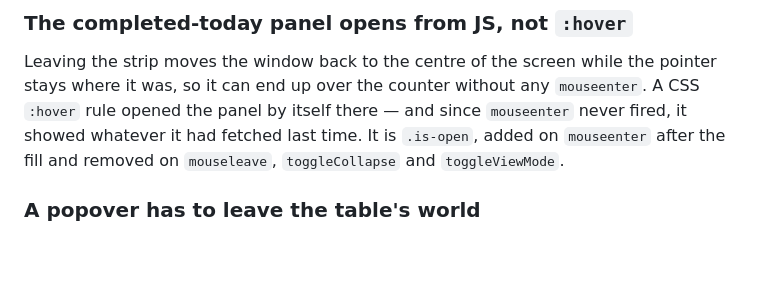
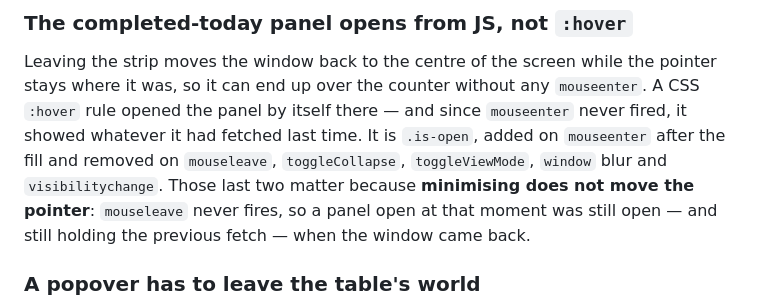
Before and after one commit to planyist/tasktory, a Markdown page: CLAUDE.md, the part around the change. Rendered like a GitHub page; blank space fills up the shorter version.

Commit message:
docs: note why blur and visibilitychange close the panel
Co-Authored-By: Claude Opus 5 (1M context) <noreply@anthropic.com>

```diff
--- a/CLAUDE.md
+++ b/CLAUDE.md
@@ -262,7 +262,10 @@ pointer stays where it was, so it can end up over the counter without any
 `mouseenter`. A CSS `:hover` rule opened the panel by itself there — and since
 `mouseenter` never fired, it showed whatever it had fetched last time. It is
 `.is-open`, added on `mouseenter` after the fill and removed on `mouseleave`,
-`toggleCollapse` and `toggleViewMode`.
+`toggleCollapse`, `toggleViewMode`, `window` blur and `visibilitychange`. Those
+last two matter because **minimising does not move the pointer**: `mouseleave`
+never fires, so a panel open at that moment was still open — and still holding
+the previous fetch — when the window came back.
 
 ### A popover has to leave the table's world
 
```
